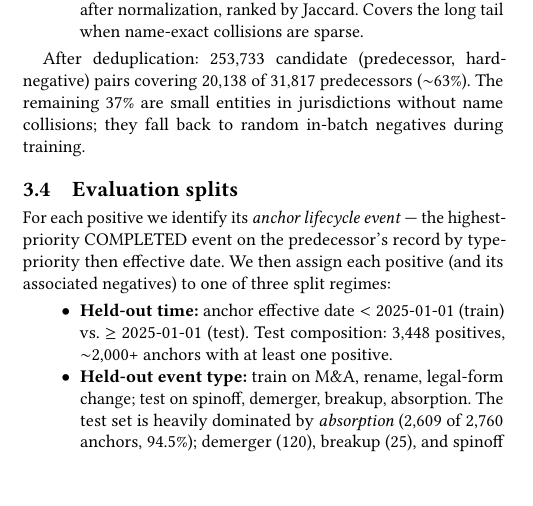
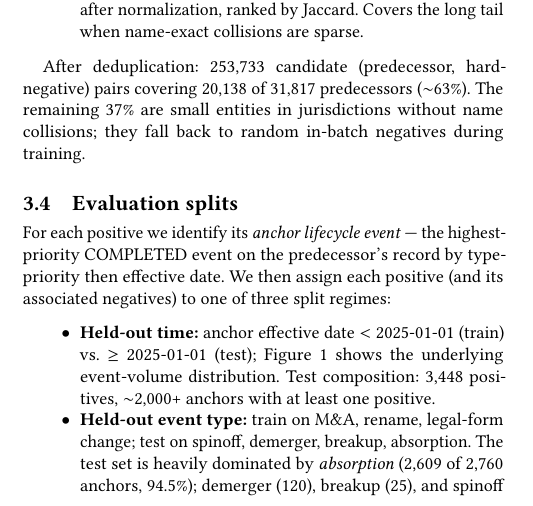
Before and after one commit to chang-07/er-research, a LaTeX paper (paper/draft.tex): part of one column of page 2 of 9, cut so that both start at the same text, the shorter picture padded with empty space. Compiled offline with pdfLaTeX.

Commit message:
Reference Figure 1 (event-year histogram) from §3.4 evaluation splits
Figure 1 had a defined \label{fig:histogram} but was never referenced
in the body — an orphan figure. Added "(Figure~\ref{fig:histogram}
shows the underlying event-volume distribution)" to the held-out-time
bullet in §3.4 where the date-cutoff motivation lives.

Final end-to-end check otherwise clean:
- All 4 used figures (1, 2, 3, 6) now referenced from text
- 3 unused diagnostic figures (fig4 calibration, fig5 data-efficiency,
  fig7 selective-prediction) deliberately not included — they live in
  the released code as §5.8 says "full tables and figures are in the
  released code"
- No broken \ref{} or \cite{}
- 10 unused bib entries (don't print)
- §7 Limitations: 6 paragraphs, matches "Six limitations" intro line
- Footnotes: 1 dagger pair on the SPINOFF n=4 row, properly closed
- Compile: 2 Overfull \vbox warnings (~11pt = 1 line each, cosmetic),
  no errors or undefined references
- Page count: 9 (body essentially on 8, Reproducibility tail + refs
  on 9 — ICAIF-compliant)

```diff
--- a/paper/draft.tex
+++ b/paper/draft.tex
@@ -284,7 +284,8 @@ associated negatives) to one of three split regimes:
 
 \begin{itemize}
   \item \textbf{Held-out time:} anchor effective date $<$ 2025-01-01
-        (train) vs.\ $\geq$ 2025-01-01 (test). Test composition:
+        (train) vs.\ $\geq$ 2025-01-01 (test); Figure~\ref{fig:histogram}
+        shows the underlying event-volume distribution. Test composition:
         3{,}448 positives, $\sim$2{,}000+ anchors with at least one positive.
   \item \textbf{Held-out event type:} train on M\&A,
         rename, legal-form change; test on spinoff, demerger,
```
